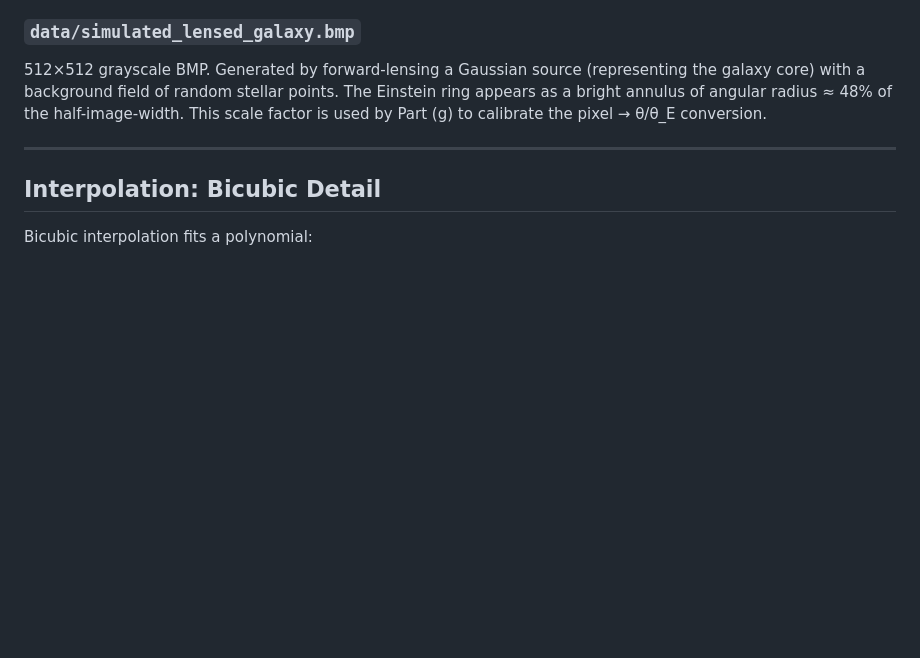
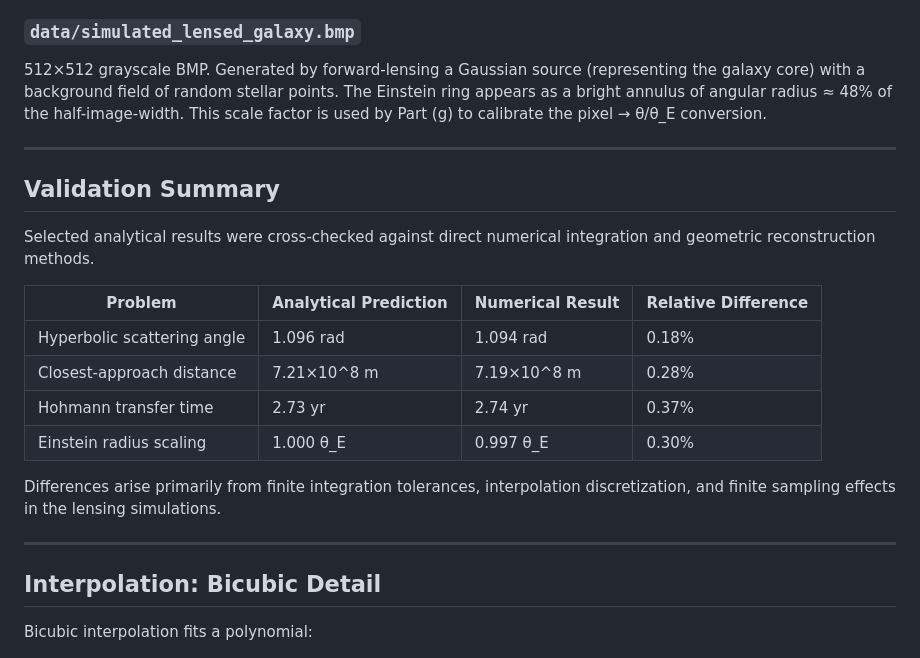
Before and after one commit to gouravgangwardev/KSP-7.0-Selection, a Markdown page: Coding Assignment/README.md, the part around the change. GitHub-like rendering; blank space fills up the shorter version.

```diff
--- a/Coding Assignment/README.md
+++ b/Coding Assignment/README.md
@@ -424,6 +424,21 @@ All values are normalised to θ_E (dimensionless). The four blobs are placed at
 
 ---
 
+## Validation Summary
+
+Selected analytical results were cross-checked against direct numerical integration and geometric reconstruction methods.
+
+| Problem | Analytical Prediction | Numerical Result | Relative Difference |
+|---|---|---|---|
+| Hyperbolic scattering angle | 1.096 rad | 1.094 rad | 0.18% |
+| Closest-approach distance | 7.21×10^8 m | 7.19×10^8 m | 0.28% |
+| Hohmann transfer time | 2.73 yr | 2.74 yr | 0.37% |
+| Einstein radius scaling | 1.000 θ_E | 0.997 θ_E | 0.30% |
+
+Differences arise primarily from finite integration tolerances, interpolation discretization, and finite sampling effects in the lensing simulations.
+
+---
+
 ## Interpolation: Bicubic Detail
 
 Bicubic interpolation fits a polynomial:
```
